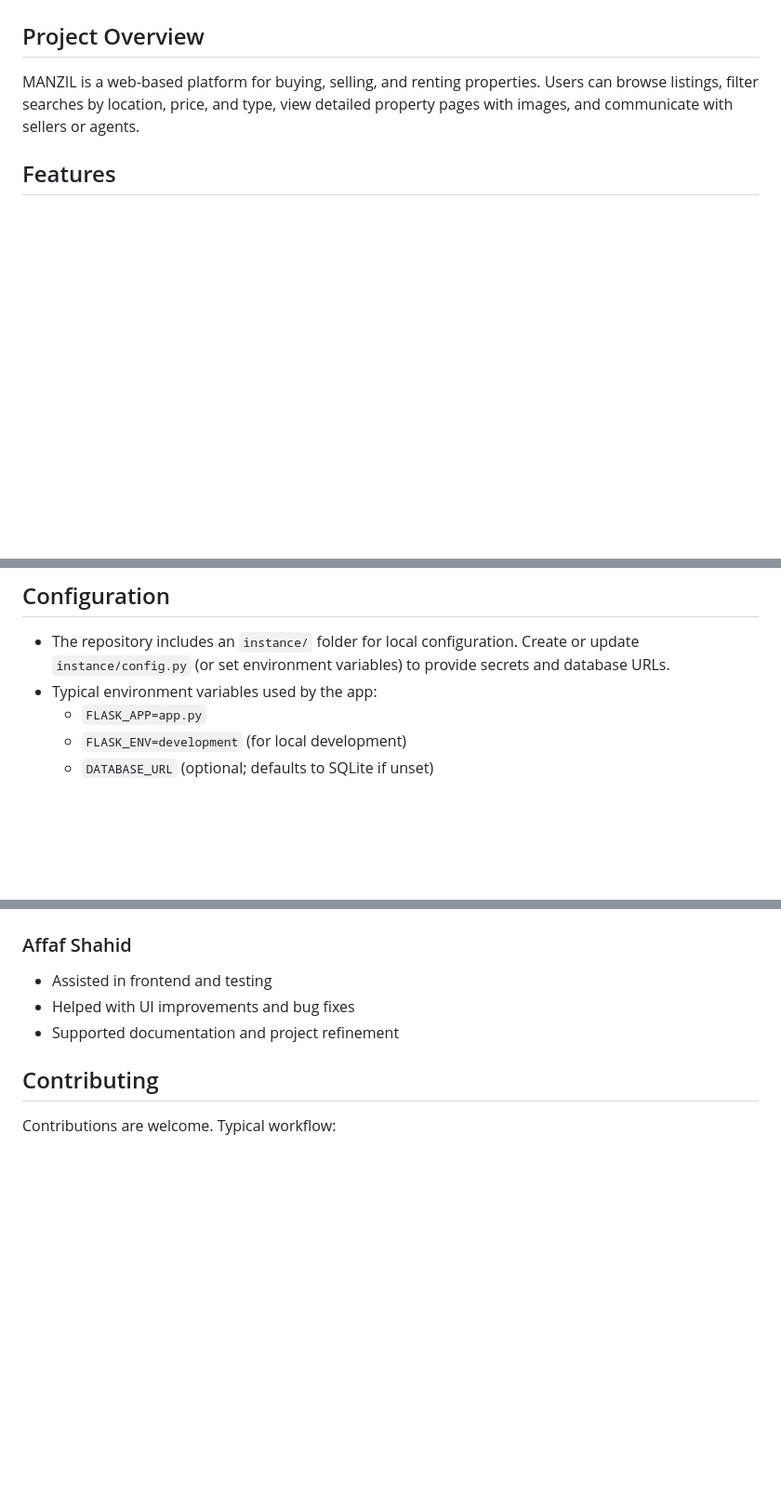
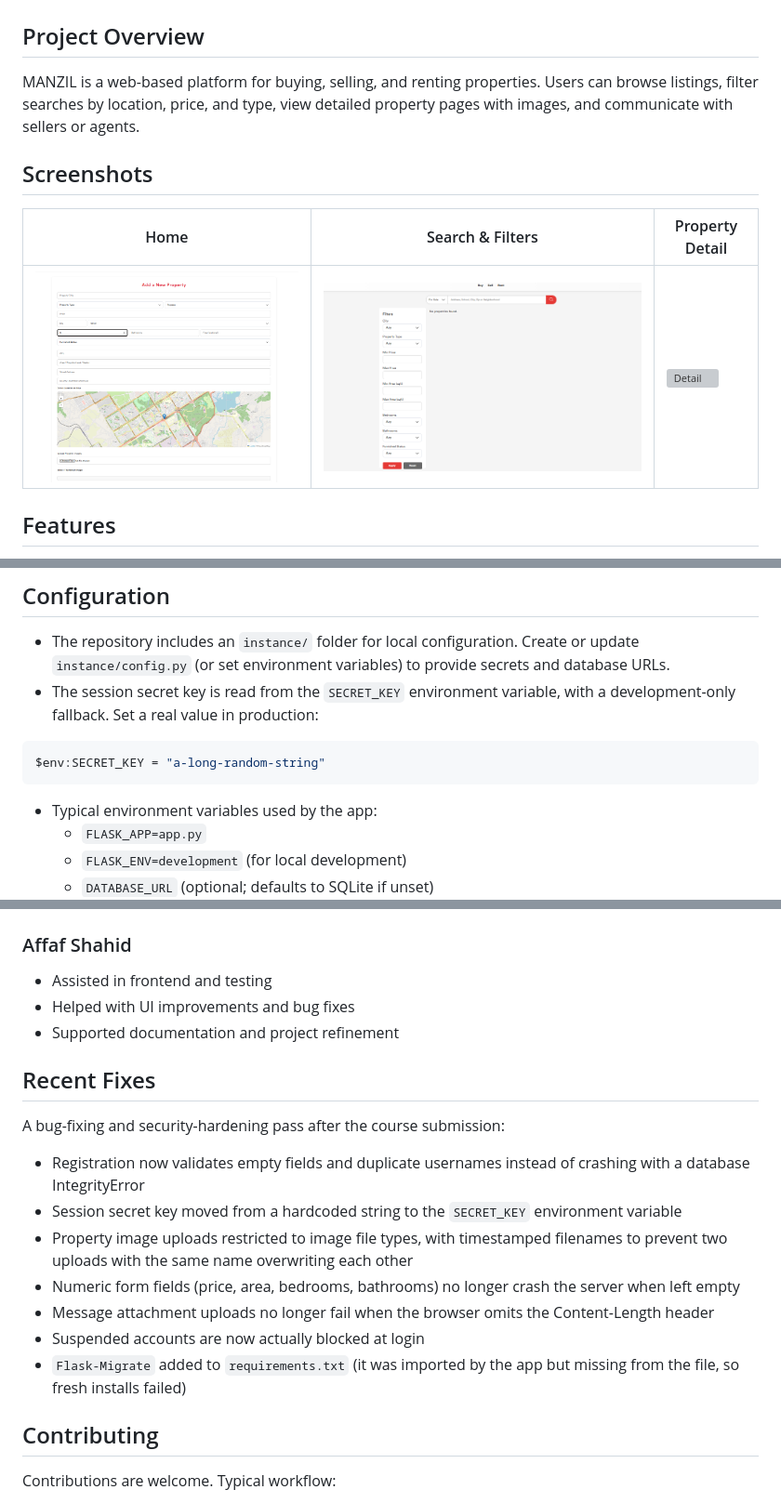
Before and after one commit to Denarzai/Manzil.pk, a Markdown page: README.md, 3 parts joined by grey strips. Shown at 93% size. GitHub-like rendering; pictures changed too: screenshots/filter.png (added), screenshots/home.png (added); blank space fills up the shorter version; grey boxes are pictures that could not be loaded.

Commit message:
Fix registration crash, harden uploads and secret key, add screenshots and missing Flask-Migrate dependency

````diff
--- a/README.md
+++ b/README.md
@@ -2,6 +2,12 @@
 
 ## Project Overview
 MANZIL is a web-based platform for buying, selling, and renting properties. Users can browse listings, filter searches by location, price, and type, view detailed property pages with images, and communicate with sellers or agents.
+
+## Screenshots
+
+| Home | Search & Filters | Property Detail |
+|------|------------------|-----------------|
+| ![Home](screenshots/home.png) | ![Filters](screenshots/filter.png) | ![Detail](screenshots/property-detail.png) |
 
 ## Features
 - User authentication (register, login, logout)
@@ -47,6 +54,12 @@ pip install -r requirements.txt
 
 ## Configuration
 - The repository includes an `instance/` folder for local configuration. Create or update `instance/config.py` (or set environment variables) to provide secrets and database URLs.
+- The session secret key is read from the `SECRET_KEY` environment variable, with a development-only fallback. Set a real value in production:
+
+```powershell
+$env:SECRET_KEY = "a-long-random-string"
+```
+
 - Typical environment variables used by the app:
 	- `FLASK_APP=app.py`
 	- `FLASK_ENV=development` (for local development)
@@ -106,6 +119,17 @@ This project was developed by a 3-person team as part of a Software Engineering
 - Helped with UI improvements and bug fixes
 - Supported documentation and project refinement
 
+## Recent Fixes
+A bug-fixing and security-hardening pass after the course submission:
+
+- Registration now validates empty fields and duplicate usernames instead of crashing with a database IntegrityError
+- Session secret key moved from a hardcoded string to the `SECRET_KEY` environment variable
+- Property image uploads restricted to image file types, with timestamped filenames to prevent two uploads with the same name overwriting each other
+- Numeric form fields (price, area, bedrooms, bathrooms) no longer crash the server when left empty
+- Message attachment uploads no longer fail when the browser omits the Content-Length header
+- Suspended accounts are now actually blocked at login
+- `Flask-Migrate` added to `requirements.txt` (it was imported by the app but missing from the file, so fresh installs failed)
+
 ## Contributing
 Contributions are welcome. Typical workflow:
 
````
Also changed, not shown: other parts of README.md (+1 -0 lines), 5 other files.
